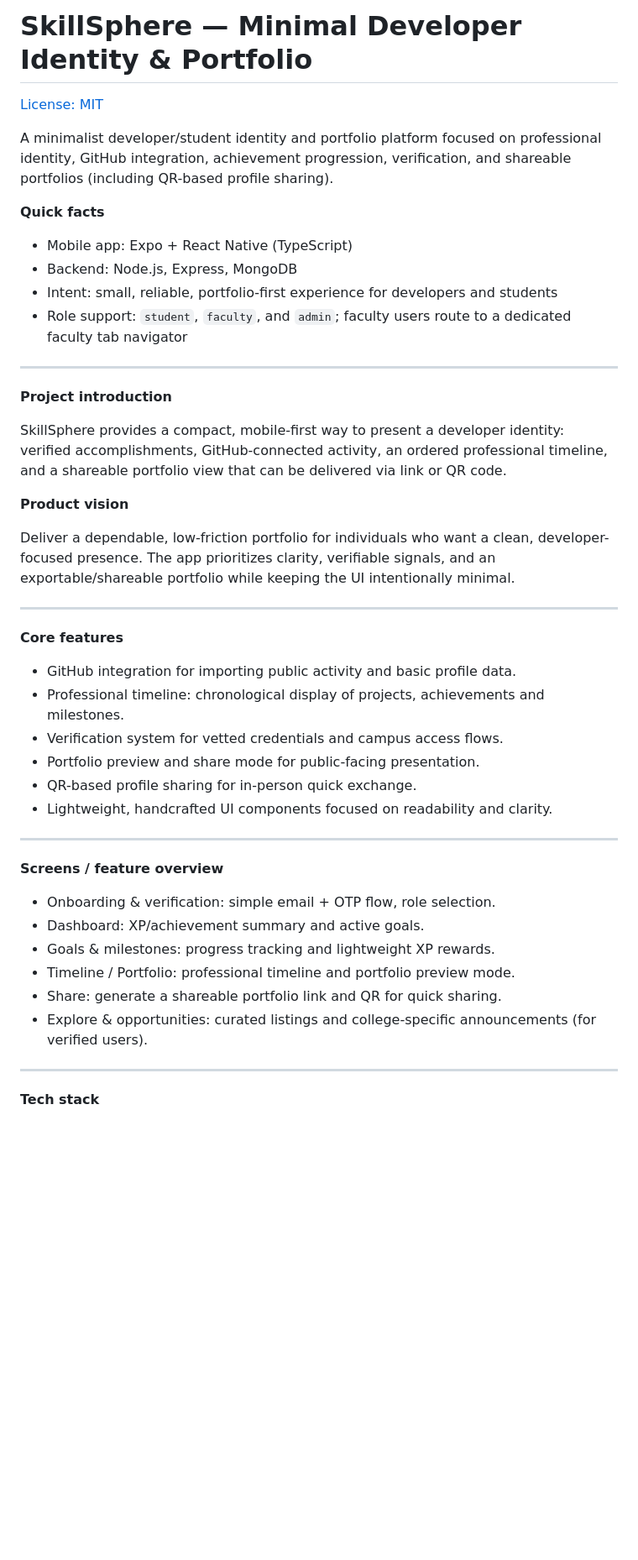
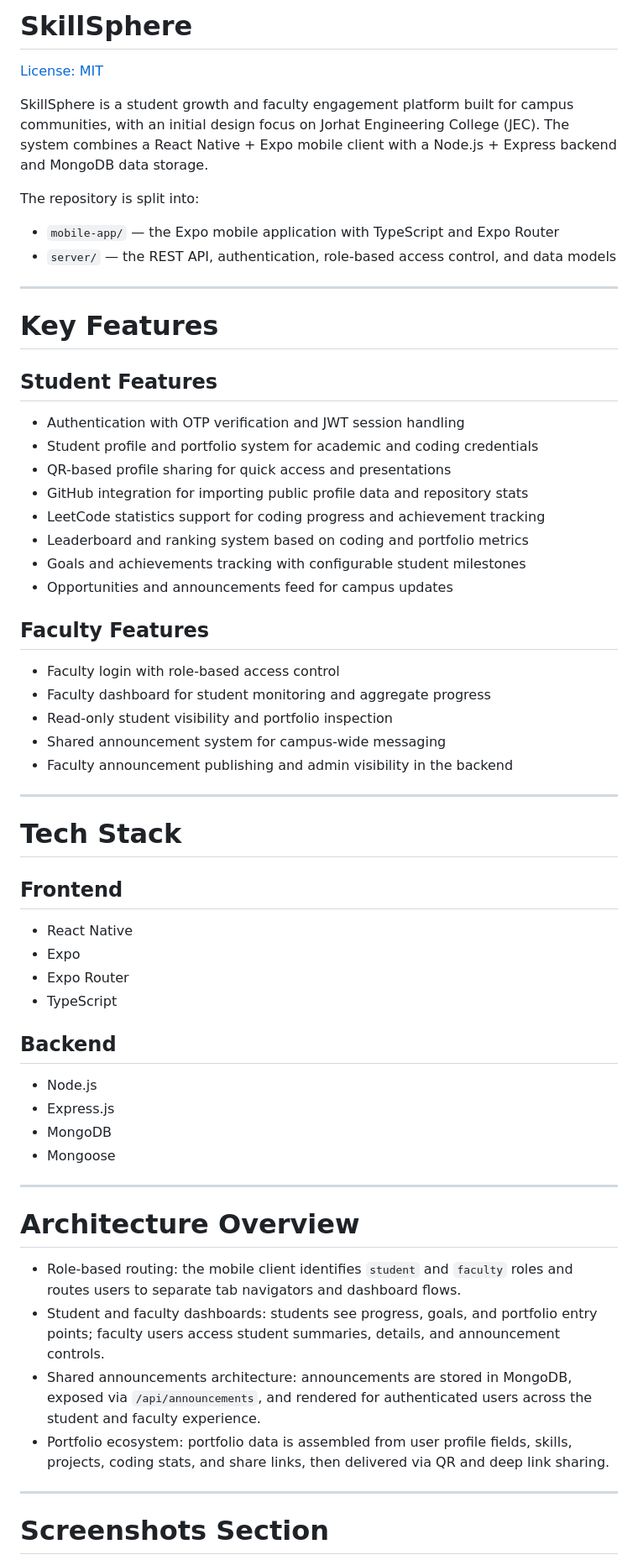
Before and after one commit to ManasJN/skillsphere_mobile, a Markdown page: README.md, the part around one of its changes. Shown at 84% size. GitHub-like rendering; blank space fills up the shorter version.

```diff
--- a/README.md
+++ b/README.md
@@ -1,48 +1,64 @@
-# SkillSphere — Minimal Developer Identity & Portfolio
+# SkillSphere
 
 [License: MIT](LICENSE)
 
-A minimalist developer/student identity and portfolio platform focused on professional identity, GitHub integration, achievement progression, verification, and shareable portfolios (including QR-based profile sharing).
+SkillSphere is a student growth and faculty engagement platform built for campus communities, with an initial design focus on Jorhat Engineering College (JEC). The system combines a React Native + Expo mobile client with a Node.js + Express backend and MongoDB data storage.
 
-**Quick facts**
-- Mobile app: Expo + React Native (TypeScript)
-- Backend: Node.js, Express, MongoDB
-- Intent: small, reliable, portfolio-first experience for developers and students
-- Role support: `student`, `faculty`, and `admin`; faculty users route to a dedicated faculty tab navigator
+The repository is split into:
+- `mobile-app/` — the Expo mobile application with TypeScript and Expo Router
+- `server/` — the REST API, authentication, role-based access control, and data models
 
 ---
 
-**Project introduction**
+# Key Features
 
-SkillSphere provides a compact, mobile-first way to present a developer identity: verified accomplishments, GitHub-connected activity, an ordered professional timeline, and a shareable portfolio view that can be delivered via link or QR code.
+## Student Features
 
-**Product vision**
+- Authentication with OTP verification and JWT session handling
+- Student profile and portfolio system for academic and coding credentials
+- QR-based profile sharing for quick access and presentations
+- GitHub integration for importing public profile data and repository stats
+- LeetCode statistics support for coding progress and achievement tracking
+- Leaderboard and ranking system based on coding and portfolio metrics
+- Goals and achievements tracking with configurable student milestones
+- Opportunities and announcements feed for campus updates
 
-Deliver a dependable, low-friction portfolio for individuals who want a clean, developer-focused presence. The app prioritizes clarity, verifiable signals, and an exportable/shareable portfolio while keeping the UI intentionally minimal.
+## Faculty Features
+
+- Faculty login with role-based access control
+- Faculty dashboard for student monitoring and aggregate progress
+- Read-only student visibility and portfolio inspection
+- Shared announcement system for campus-wide messaging
+- Faculty announcement publishing and admin visibility in the backend
 
 ---
 
-**Core features**
+# Tech Stack
 
-- GitHub integration for importing public activity and basic profile data.
-- Professional timeline: chronological display of projects, achievements and milestones.
-- Verification system for vetted credentials and campus access flows.
-- Portfolio preview and share mode for public-facing presentation.
-- QR-based profile sharing for in-person quick exchange.
-- Lightweight, handcrafted UI components focused on readability and clarity.
+## Frontend
+
+- React Native
+- Expo
+- Expo Router
+- TypeScript
+
+## Backend
+
+- Node.js
+- Express.js
+- MongoDB
+- Mongoose
 
 ---
 
-**Screens / feature overview**
+# Architecture Overview
 
-- Onboarding & verification: simple email + OTP flow, role selection.
-- Dashboard: XP/achievement summary and active goals.
-- Goals & milestones: progress tracking and lightweight XP rewards.
-- Timeline / Portfolio: professional timeline and portfolio preview mode.
-- Share: generate a shareable portfolio link and QR for quick sharing.
-- Explore & opportunities: curated listings and college-specific announcements (for verified users).
+- Role-based routing: the mobile client identifies `student` and `faculty` roles and routes users to separate tab navigators and dashboard flows.
+- Student and faculty dashboards: students see progress, goals, and portfolio entry points; faculty users access student summaries, details, and announcement controls.
+- Shared announcements architecture: announcements are stored in MongoDB, exposed via `/api/announcements`, and rendered for authenticated users across the student and faculty experience.
+- Portfolio ecosystem: portfolio data is assembled from user profile fields, skills, projects, coding stats, and share links, then delivered via QR and deep link sharing.
 
 ---
 
-**Tech stack**
+# Screenshots Section
 
```
Also changed, not shown: other parts of README.md (+45 -64 lines).
